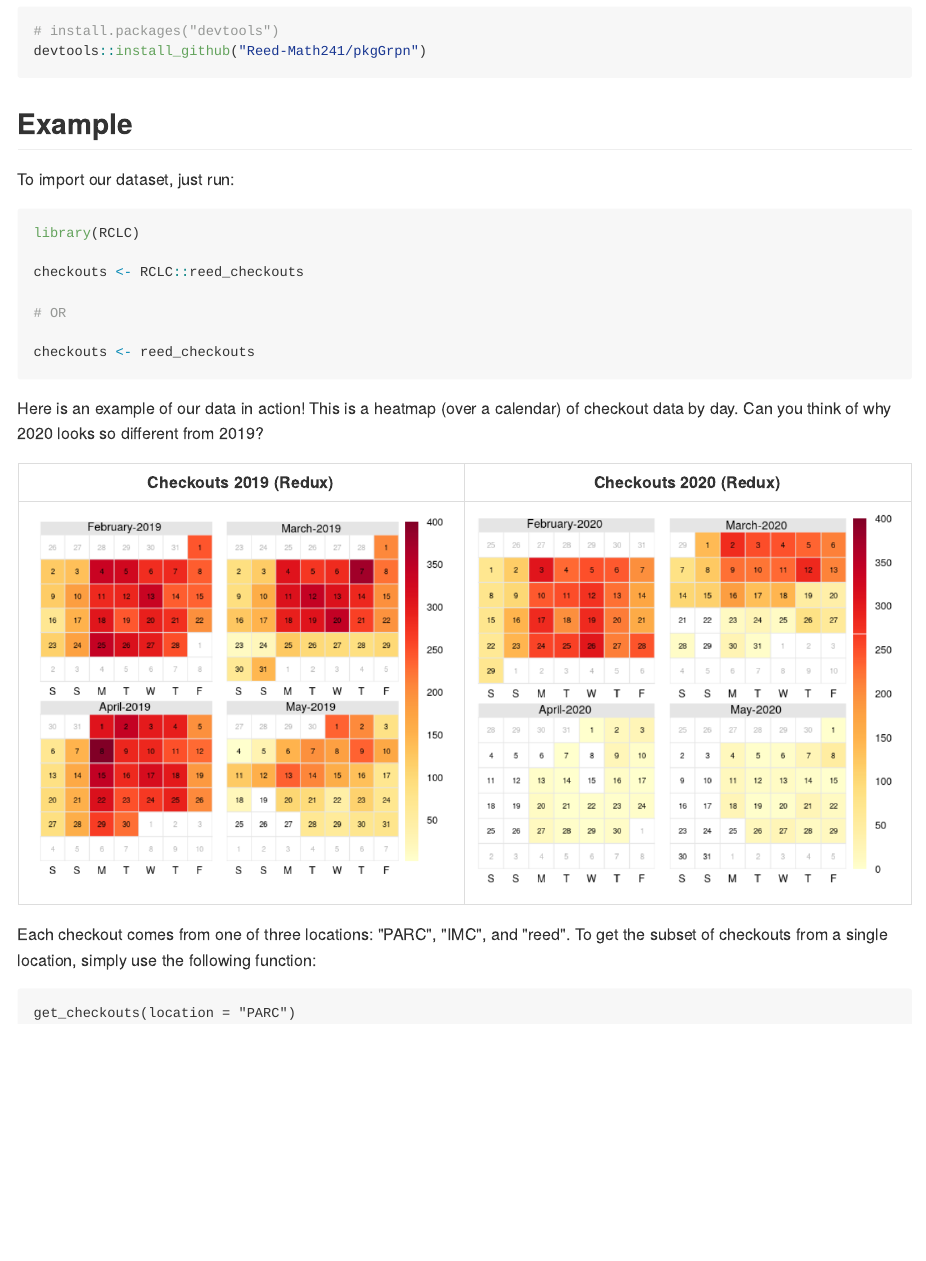
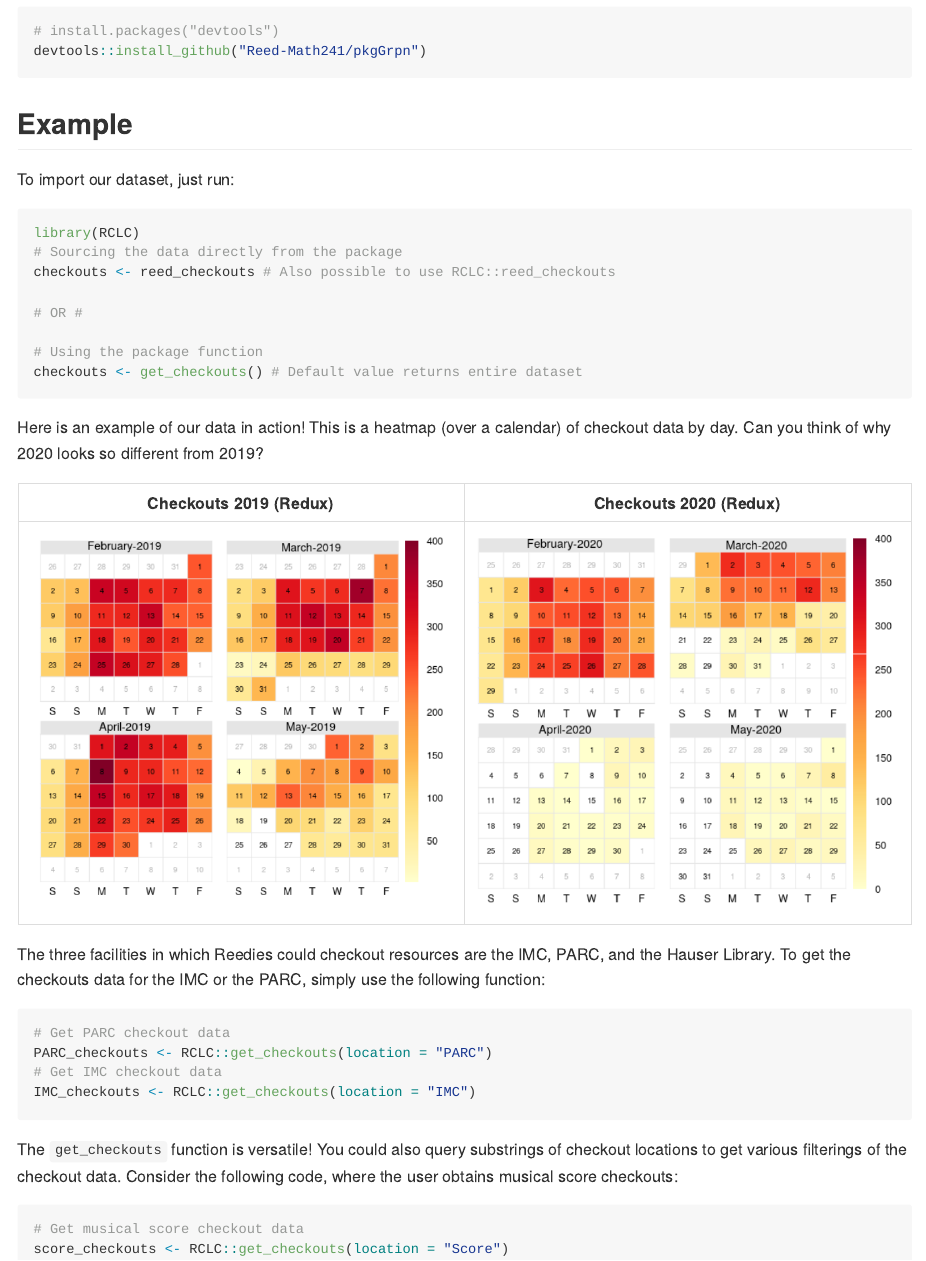
Before and after one commit to Reed-Math241/RCLC, an R Markdown document (README.Rmd): the page in a window 1100 px wide, from 310 px down. The pictures show the output file README.md that the author committed with the source, drawn offline in the style of GitHub.

Commit message:
Update README with examples

````diff
--- a/README.Rmd
+++ b/README.Rmd
@@ -37,12 +37,13 @@ devtools::install_github("Reed-Math241/pkgGrpn")
 To import our dataset, just run:
 ``` r
 library(RCLC)
+# Sourcing the data directly from the package
+checkouts <- reed_checkouts # Also possible to use RCLC::reed_checkouts
 
-checkouts <- RCLC::reed_checkouts
+# OR #
 
-# OR
-
-checkouts <- reed_checkouts
+# Using the package function
+checkouts <- get_checkouts() # Default value returns entire dataset
 ```
 
 Here is an example of our data in action! This is a heatmap (over a calendar) of checkout data by day. Can you think of why 2020 looks so different from 2019?
@@ -51,7 +52,15 @@ Checkouts 2019 (Redux)          |  Checkouts 2020 (Redux)
 :------------------------------:|:-------------------------------:
 ![](Graphics/example_2019.png)  |  ![](Graphics/example_2020.png)
 
-Each checkout comes from one of three locations: "PARC", "IMC", and "reed". To get the subset of checkouts from a single location, simply use the following function:
+The three facilities in which Reedies could checkout resources are the IMC, PARC, and the Hauser Library. To get the checkouts data for the IMC or the PARC, simply use the following function:
 ```{r}
-get_checkouts(location = "PARC")
+# Get PARC checkout data
+PARC_checkouts <- RCLC::get_checkouts(location = "PARC")
+# Get IMC checkout data
+IMC_checkouts <- RCLC::get_checkouts(location = "IMC")
 ```
+The `get_checkouts` function is versatile! You could also query substrings of checkout locations to get various filterings of the checkout data. Consider the following code, where the user obtains musical score checkouts:
+```{r}
+# Get musical score checkout data
+score_checkouts <- RCLC::get_checkouts(location = "Score")
+```
````
Also changed, not shown: README.md.
